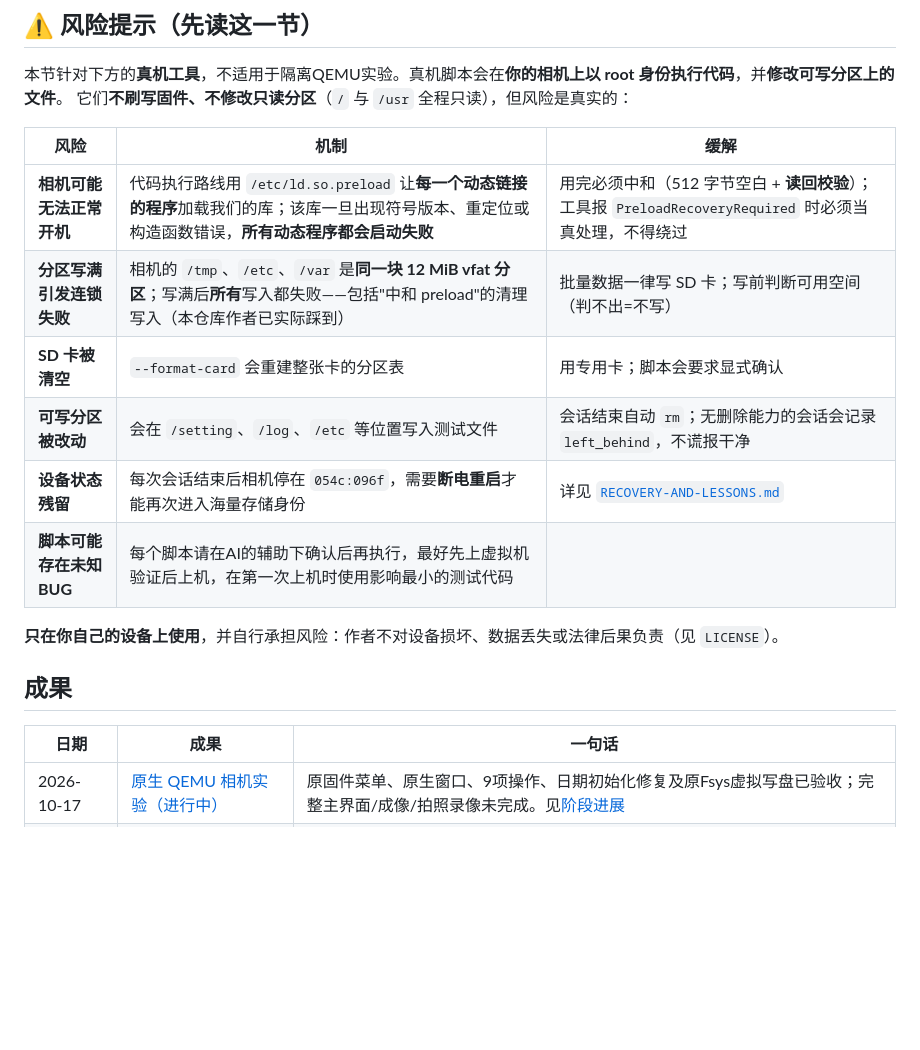
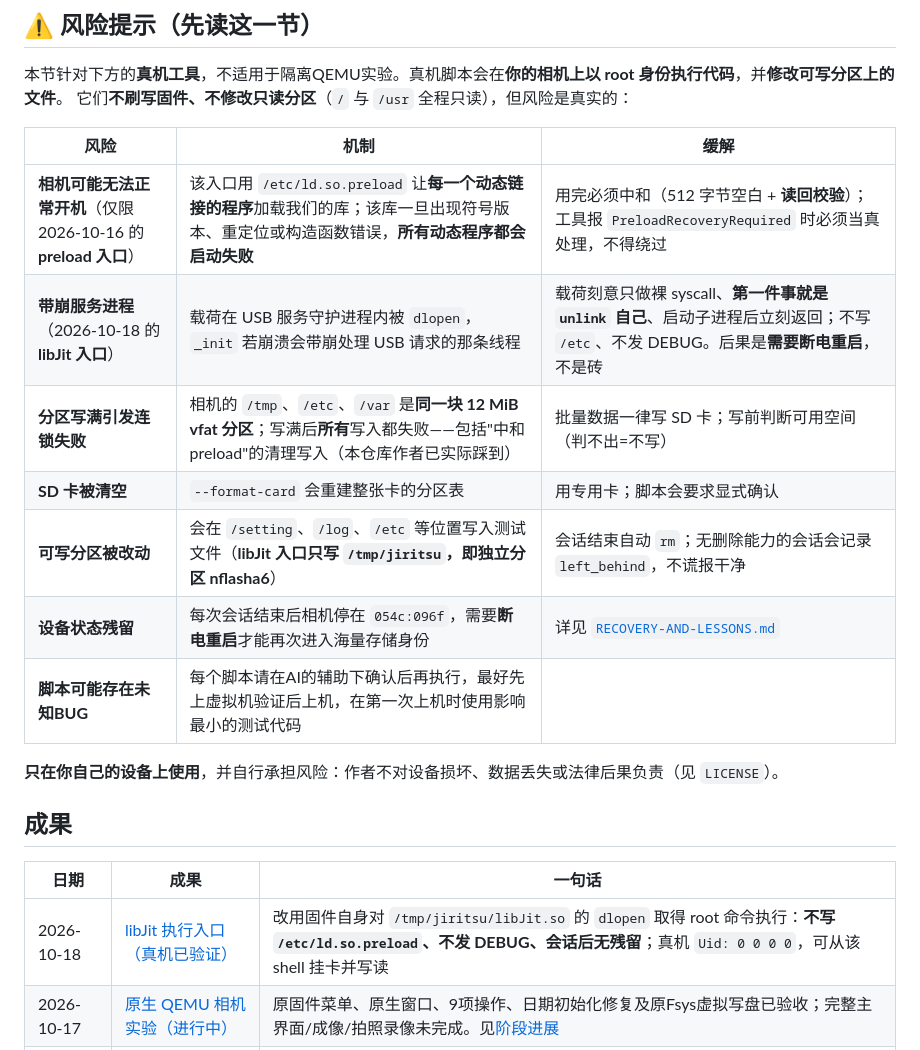
Before and after one commit to chocotan/a7c2-re, a Markdown page: README.md, the part around the change. Rendered like a GitHub page; blank space fills up the shorter version.

Commit message:
docs: index the libJit execution deliverable and separate its risk profile
The top-level README is the deliverable index; it did not list
report/2026-10-18-libjit-exec at all. Adding the row exposed a second problem:
the risk table attributed the whole "camera may not boot" row to
/etc/ld.so.preload, which is only true of the 2026-10-16 preload entry.

Split it: keep the preload brick risk scoped to that entry, and add the libJit
entry's actual risk (a crashing _init takes down the thread handling the USB
request, needing a power cycle but not bricking). Also note that the libJit
entry only writes /tmp/jiritsu, i.e. the separate nflasha6 partition.

```diff
--- a/README.md
+++ b/README.md
@@ -11,10 +11,11 @@
 
 | 风险 | 机制 | 缓解 |
 |---|---|---|
-| **相机可能无法正常开机** | 代码执行路线用 `/etc/ld.so.preload` 让**每一个动态链接的程序**加载我们的库；该库一旦出现符号版本、重定位或构造函数错误，**所有动态程序都会启动失败** | 用完必须中和（512 字节空白 + **读回校验**）；工具报 `PreloadRecoveryRequired` 时必须当真处理，不得绕过 |
+| **相机可能无法正常开机**（仅限 2026-10-16 的 **preload 入口**） | 该入口用 `/etc/ld.so.preload` 让**每一个动态链接的程序**加载我们的库；该库一旦出现符号版本、重定位或构造函数错误，**所有动态程序都会启动失败** | 用完必须中和（512 字节空白 + **读回校验**）；工具报 `PreloadRecoveryRequired` 时必须当真处理，不得绕过 |
+| **带崩服务进程**（2026-10-18 的 **libJit 入口**） | 载荷在 USB 服务守护进程内被 `dlopen`，`_init` 若崩溃会带崩处理 USB 请求的那条线程 | 载荷刻意只做裸 syscall、**第一件事就是 `unlink` 自己**、启动子进程后立刻返回；不写 `/etc`、不发 DEBUG。后果是**需要断电重启**，不是砖 |
 | **分区写满引发连锁失败** | 相机的 `/tmp`、`/etc`、`/var` 是**同一块 12 MiB vfat 分区**；写满后**所有**写入都失败——包括"中和 preload"的清理写入（本仓库作者已实际踩到） | 批量数据一律写 SD 卡；写前判断可用空间（判不出=不写） |
 | **SD 卡被清空** | `--format-card` 会重建整张卡的分区表 | 用专用卡；脚本会要求显式确认 |
-| **可写分区被改动** | 会在 `/setting`、`/log`、`/etc` 等位置写入测试文件 | 会话结束自动 `rm`；无删除能力的会话会记录 `left_behind`，不谎报干净 |
+| **可写分区被改动** | 会在 `/setting`、`/log`、`/etc` 等位置写入测试文件（**libJit 入口只写 `/tmp/jiritsu`，即独立分区 nflasha6**） | 会话结束自动 `rm`；无删除能力的会话会记录 `left_behind`，不谎报干净 |
 | **设备状态残留** | 每次会话结束后相机停在 `054c:096f`，需要**断电重启**才能再次进入海量存储身份 | 详见 [`RECOVERY-AND-LESSONS.md`](report/2026-10-16-system-dump/RECOVERY-AND-LESSONS.md) |
 | **脚本可能存在未知BUG**| 每个脚本请在AI的辅助下确认后再执行，最好先上虚拟机验证后上机，在第一次上机时使用影响最小的测试代码 |
 
@@ -24,6 +25,7 @@
 
 | 日期 | 成果 | 一句话 |
 |---|---|---|
+| 2026-10-18 | [libJit 执行入口（真机已验证）](report/2026-10-18-libjit-exec/) | 改用固件自身对 `/tmp/jiritsu/libJit.so` 的 `dlopen` 取得 root 命令执行：**不写 `/etc/ld.so.preload`、不发 DEBUG、会话后无残留**；真机 `Uid: 0 0 0 0`，可从该 shell 挂卡并写读 |
 | 2026-10-17 | [原生 QEMU 相机实验（进行中）](report/2026-10-17-qemu-native-camera/) | 原固件菜单、原生窗口、9项操作、日期初始化修复及原Fsys虚拟写盘已验收；完整主界面/成像/拍照录像未完成。见[阶段进展](report/2026-10-17-qemu-native-camera/STATUS.md) |
 | 2026-10-16 | [整机固件转储](report/2026-10-16-system-dump/) | 19 个闪存分区 / 1.80 GiB 一次会话转储完成，三重独立验证通过；关键机制是分区的**密文/明文双视图**与"预加载注入 + DEBUG 触发点"取得 root |
 
```
